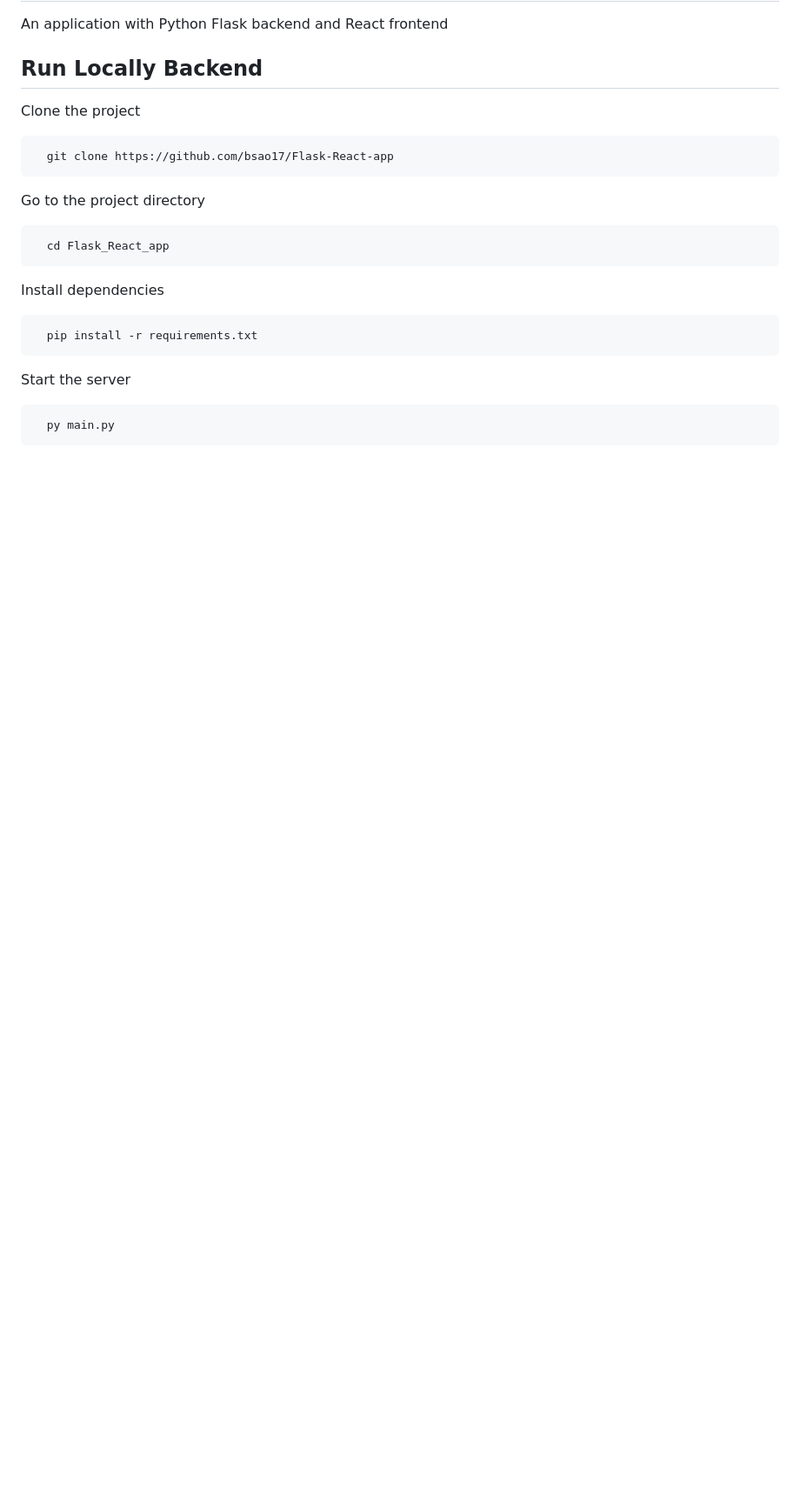
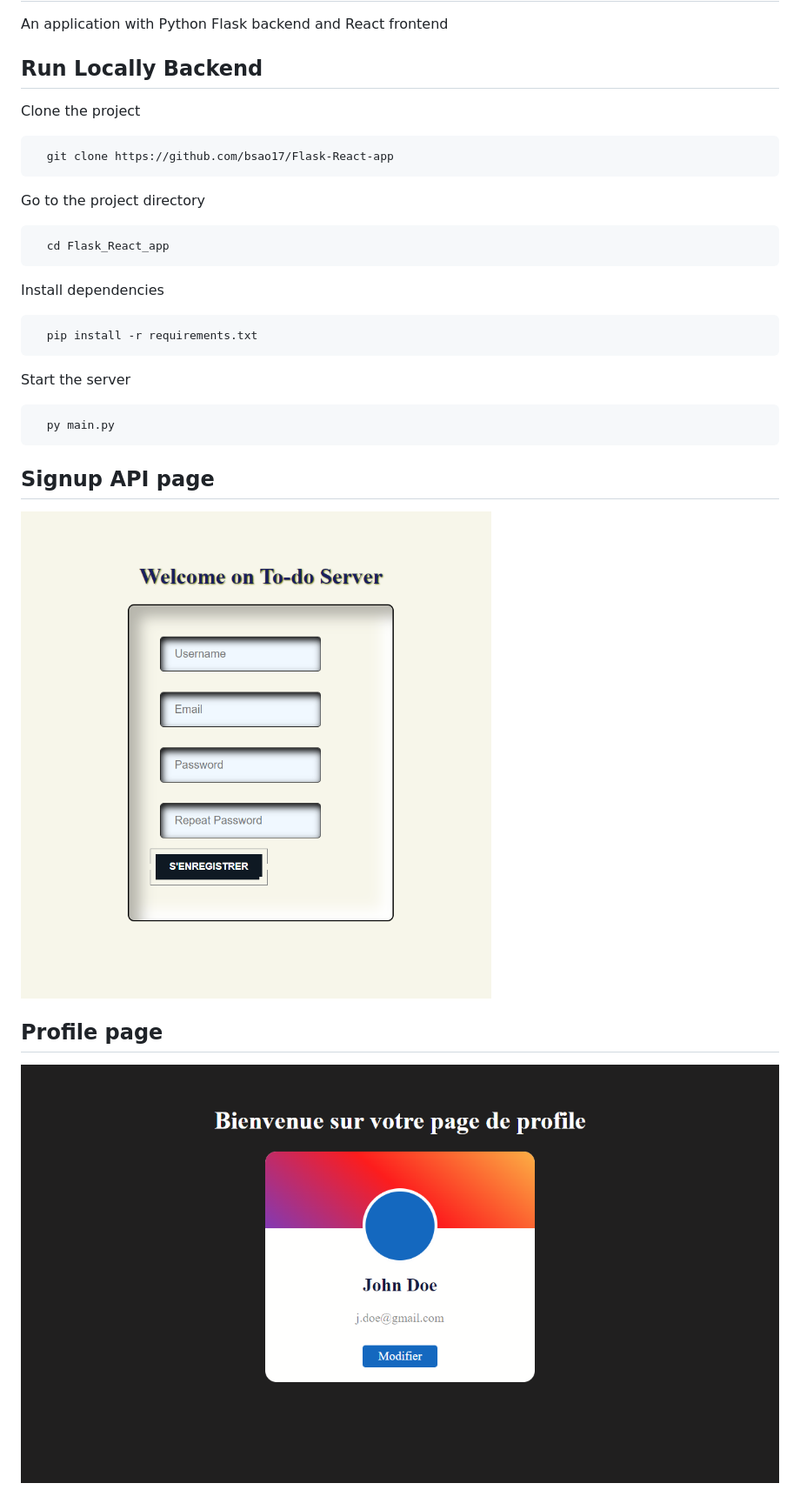
Before and after one commit to bsao17/Flask-React-app, a Markdown page: README.md, the part around the change. Shown: that part at 87% size. Drawn GitHub-style; pictures changed too: static/assets/profile.png (added), static/assets/signup.png (added); blank space fills up the shorter version.

Commit message:
feat:update README.md

````diff
--- a/README.md
+++ b/README.md
@@ -32,3 +32,11 @@ Start the server
 ```bash
   py main.py
 ```
+
+## Signup API page
+
+![Logo](./static/assets/signup.png)
+
+## Profile page
+
+![Logo](./static/assets/profile.png)
````
